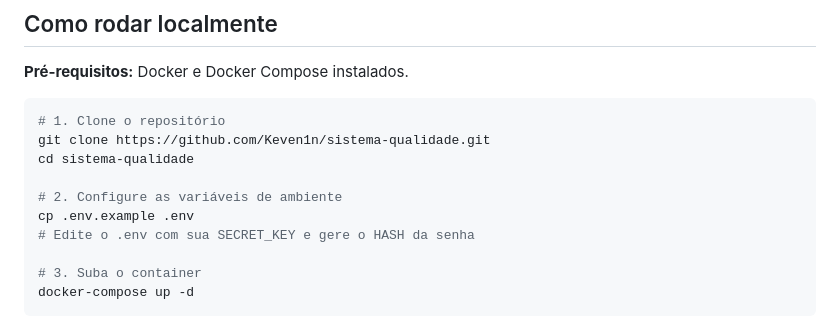
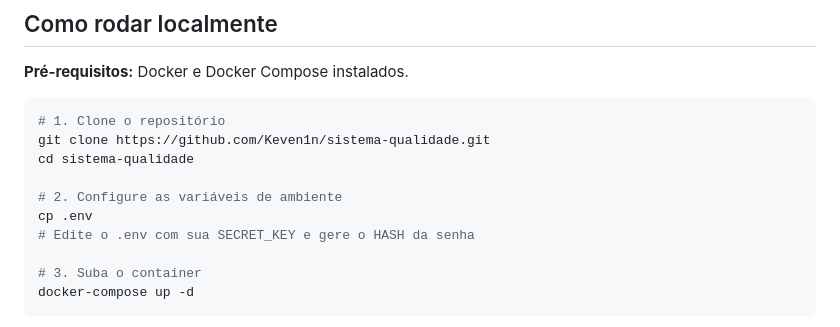
Before and after one commit to Keven1n/sistema-qualidade, a Markdown page: README.md, the part around the change. GitHub-like rendering.

Commit message:
Fix .env file copy command in README
Correct the command to copy the .env file in the README.

```diff
--- a/README.md
+++ b/README.md
@@ -40,7 +40,7 @@ git clone https://github.com/Keven1n/sistema-qualidade.git
 cd sistema-qualidade
 
 # 2. Configure as variáveis de ambiente
-cp .env.example .env
+cp .env
 # Edite o .env com sua SECRET_KEY e gere o HASH da senha
 
 # 3. Suba o container
```
